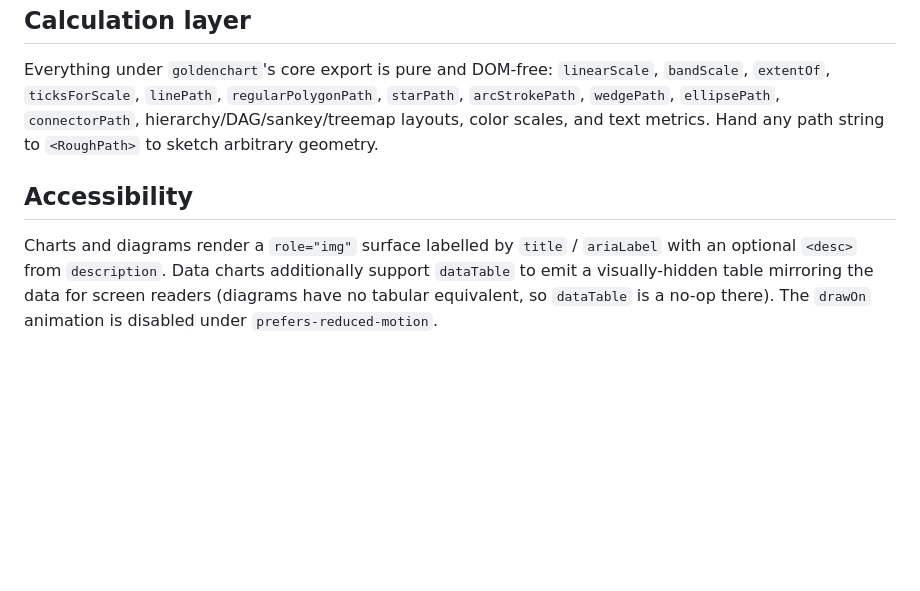
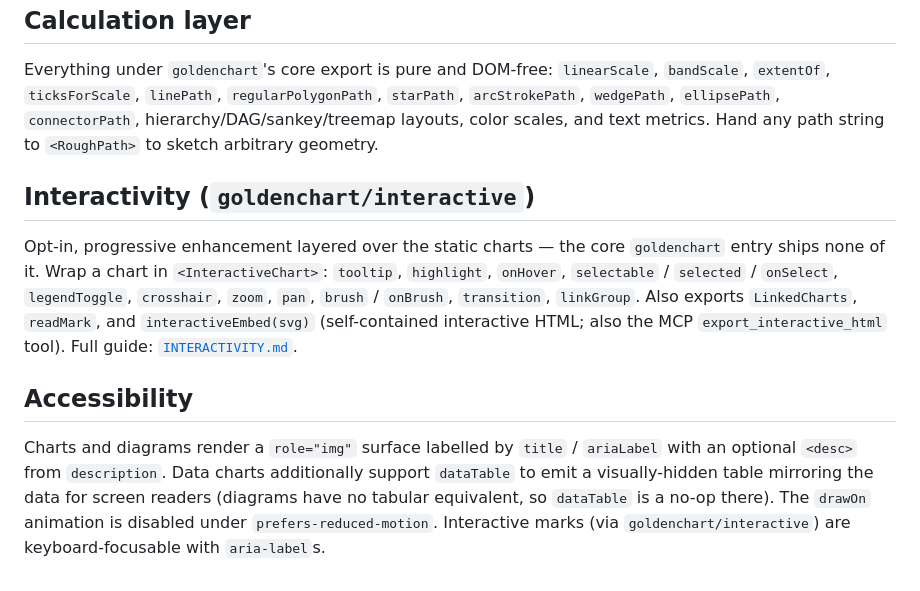
Before and after one commit to benseverndev-oss/GoldenChart, a Markdown page: docs/API.md, the part around the change. Drawn GitHub-style; blank space fills up the shorter version.

```diff
--- a/docs/API.md
+++ b/docs/API.md
@@ -172,10 +172,21 @@ Everything under `goldenchart`'s core export is pure and DOM-free: `linearScale`
 hierarchy/DAG/sankey/treemap layouts, color scales, and text metrics. Hand any path
 string to `<RoughPath>` to sketch arbitrary geometry.
 
+## Interactivity (`goldenchart/interactive`)
+
+Opt-in, progressive enhancement layered over the static charts — the core
+`goldenchart` entry ships none of it. Wrap a chart in `<InteractiveChart>`:
+`tooltip`, `highlight`, `onHover`, `selectable` / `selected` / `onSelect`,
+`legendToggle`, `crosshair`, `zoom`, `pan`, `brush` / `onBrush`, `transition`,
+`linkGroup`. Also exports `LinkedCharts`, `readMark`, and `interactiveEmbed(svg)`
+(self-contained interactive HTML; also the MCP `export_interactive_html` tool).
+Full guide: [`INTERACTIVITY.md`](./INTERACTIVITY.md).
+
 ## Accessibility
 
 Charts and diagrams render a `role="img"` surface labelled by `title` /
 `ariaLabel` with an optional `<desc>` from `description`. Data charts additionally
 support `dataTable` to emit a visually-hidden table mirroring the data for screen
 readers (diagrams have no tabular equivalent, so `dataTable` is a no-op there). The
-`drawOn` animation is disabled under `prefers-reduced-motion`.
+`drawOn` animation is disabled under `prefers-reduced-motion`. Interactive marks
+(via `goldenchart/interactive`) are keyboard-focusable with `aria-label`s.
```
Also changed, not shown: README.md (+22 -0 lines), docs/INTERACTIVITY.md (added, +137 -0 lines).
